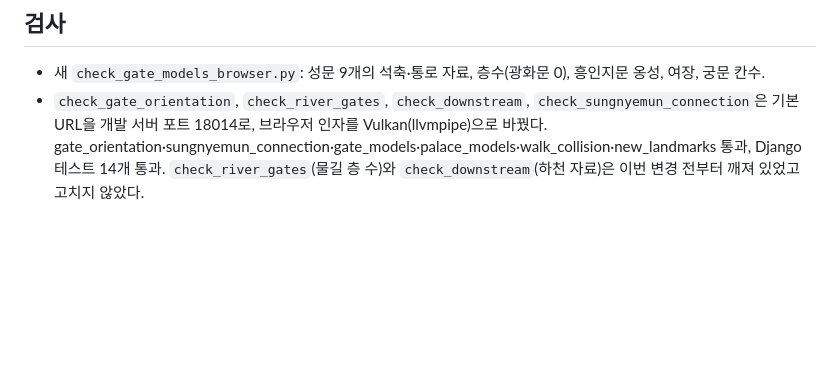
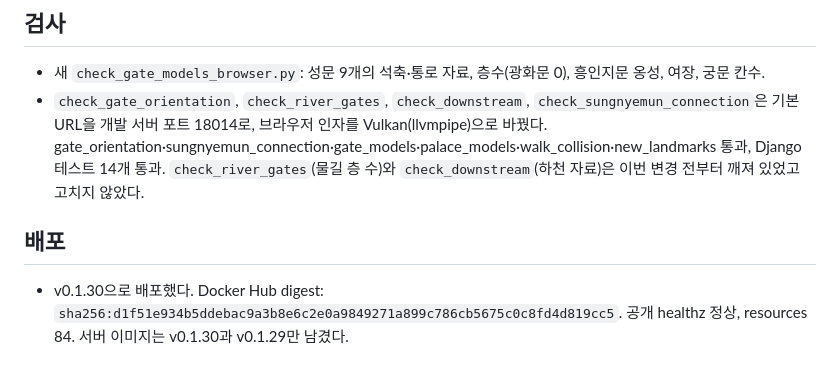
Before and after one commit to jikhanjung/hanyang3d, a Markdown page: devlog/20260914_099_gates_lod.md, the part around the change. Rendered like a GitHub page; blank space fills up the shorter version.

```diff
--- a/devlog/20260914_099_gates_lod.md
+++ b/devlog/20260914_099_gates_lod.md
@@ -30,3 +30,7 @@
 
 - 새 `check_gate_models_browser.py`: 성문 9개의 석축·통로 자료, 층수(광화문 0), 흥인지문 옹성, 여장, 궁문 칸수.
 - `check_gate_orientation`, `check_river_gates`, `check_downstream`, `check_sungnyemun_connection`은 기본 URL을 개발 서버 포트 18014로, 브라우저 인자를 Vulkan(llvmpipe)으로 바꿨다. gate_orientation·sungnyemun_connection·gate_models·palace_models·walk_collision·new_landmarks 통과, Django 테스트 14개 통과. `check_river_gates`(물길 층 수)와 `check_downstream`(하천 자료)은 이번 변경 전부터 깨져 있었고 고치지 않았다.
+
+## 배포
+
+- v0.1.30으로 배포했다. Docker Hub digest: `sha256:d1f51e934b5ddebac9a3b8e6c2e0a9849271a899c786cb5675c0c8fd4d819cc5`. 공개 healthz 정상, resources 84. 서버 이미지는 v0.1.30과 v0.1.29만 남겼다.
```
Also changed, not shown: deploy/README.md (+1 -1 lines).
